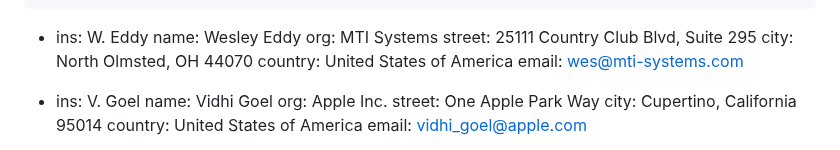
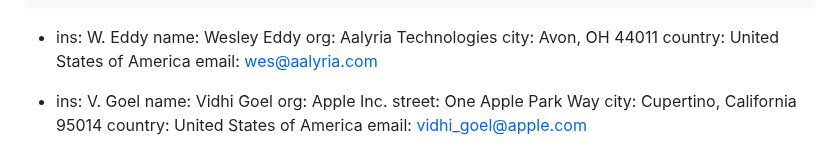
Before and after one commit to mwelzl/draft-iccrg-pacing, a Markdown page: draft-welzl-iccrg-pacing.md, the part around the change. Drawn GitHub-style.

Commit message:
adjust Wes contact info

```diff
--- a/draft-welzl-iccrg-pacing.md
+++ b/draft-welzl-iccrg-pacing.md
@@ -35,11 +35,10 @@ author:
   -
     ins: W. Eddy
     name: Wesley Eddy
-    org: MTI Systems
-    street: 25111 Country Club Blvd, Suite 295
-    city: North Olmsted, OH 44070
+    org: Aalyria Technologies
+    city: Avon, OH 44011
     country: United States of America
-    email: wes@mti-systems.com
+    email: wes@aalyria.com
 
   -
     ins: V. Goel
```
